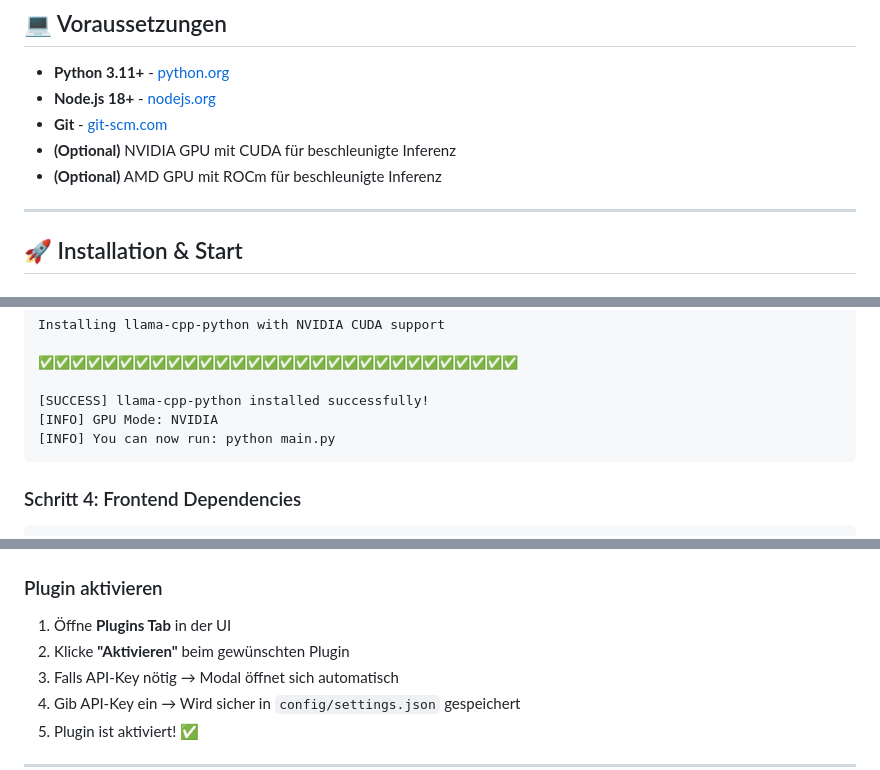
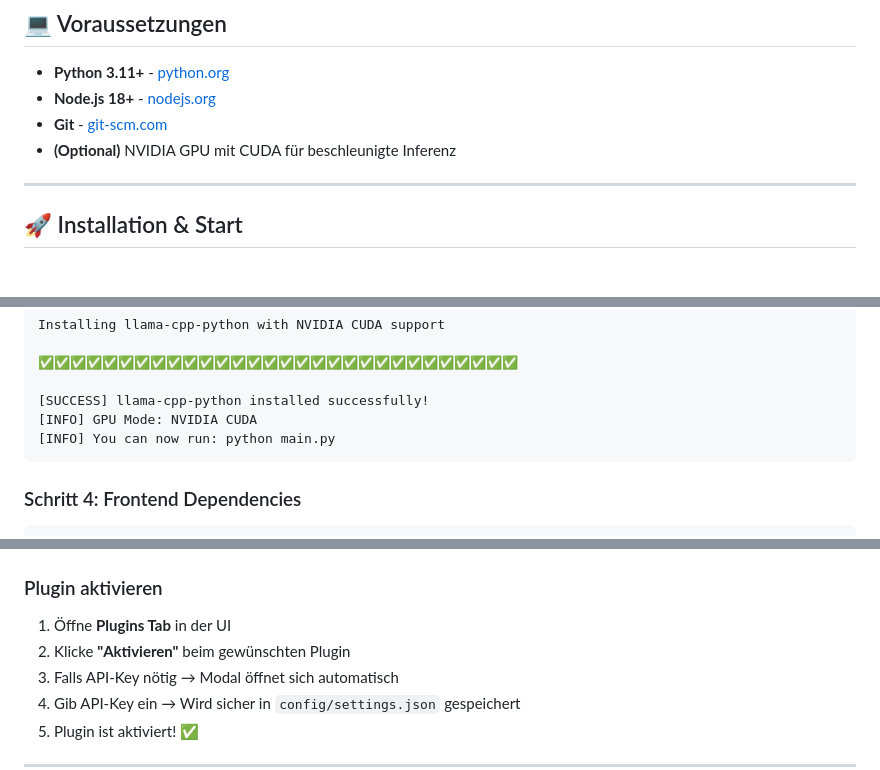
Before and after one commit to Lautloserspieler/JarvisCore, a Markdown page: README.md, 3 parts joined by grey strips. GitHub-like rendering.

````diff
--- a/README.md
+++ b/README.md
@@ -55,7 +55,6 @@ Ein moderner KI-Assistent mit holographischer UI und **vollständig lokaler llam
 - **Node.js 18+** - [nodejs.org](https://nodejs.org)
 - **Git** - [git-scm.com](https://git-scm.com)
 - **(Optional)** NVIDIA GPU mit CUDA für beschleunigte Inferenz
-- **(Optional)** AMD GPU mit ROCm für beschleunigte Inferenz
 
 ---
 
@@ -105,7 +104,7 @@ Installing llama-cpp-python with NVIDIA CUDA support
 ✅✅✅✅✅✅✅✅✅✅✅✅✅✅✅✅✅✅✅✅✅✅✅✅✅✅✅✅✅✅
 
 [SUCCESS] llama-cpp-python installed successfully!
-[INFO] GPU Mode: NVIDIA
+[INFO] GPU Mode: NVIDIA CUDA
 [INFO] You can now run: python main.py
 ```
 
@@ -251,7 +281,7 @@ Weitere Infos: [docs/LLM_DOWNLOAD_SYSTEM.md](./docs/LLM_DOWNLOAD_SYSTEM.md)
 ### Plugin aktivieren
 
 1. Öffne **Plugins Tab** in der UI
-2. Klicke **"Aktivieren"** beim gewünschten Plugin
+2. Klicke **"Аktivieren"** beim gewünschten Plugin
 3. Falls API-Key nötig → Modal öffnet sich automatisch
 4. Gib API-Key ein → Wird sicher in `config/settings.json` gespeichert
 5. Plugin ist aktiviert! ✅
````
Also changed, not shown: other parts of README.md (+68 -29 lines).
